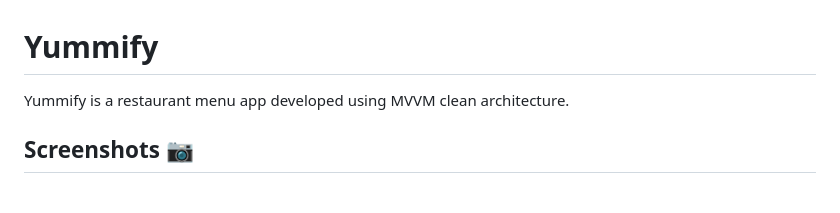
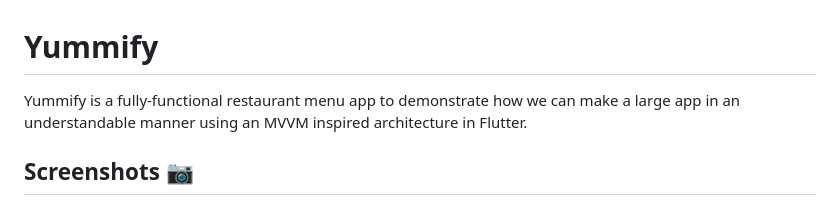
Before and after one commit to Ruslanbek0809/Yummify, a Markdown page: README.md, the part around the change. GitHub-like rendering.

Commit message:
:books: doc: update Readme.MD part IV

```diff
--- a/README.md
+++ b/README.md
@@ -1,6 +1,6 @@
 # Yummify
 
-Yummify is a restaurant menu app developed using MVVM clean architecture.
+Yummify is a fully-functional restaurant menu app to demonstrate how we can make a large app in an understandable manner using an MVVM inspired architecture in Flutter.
 
 ## Screenshots 📷
 
```
